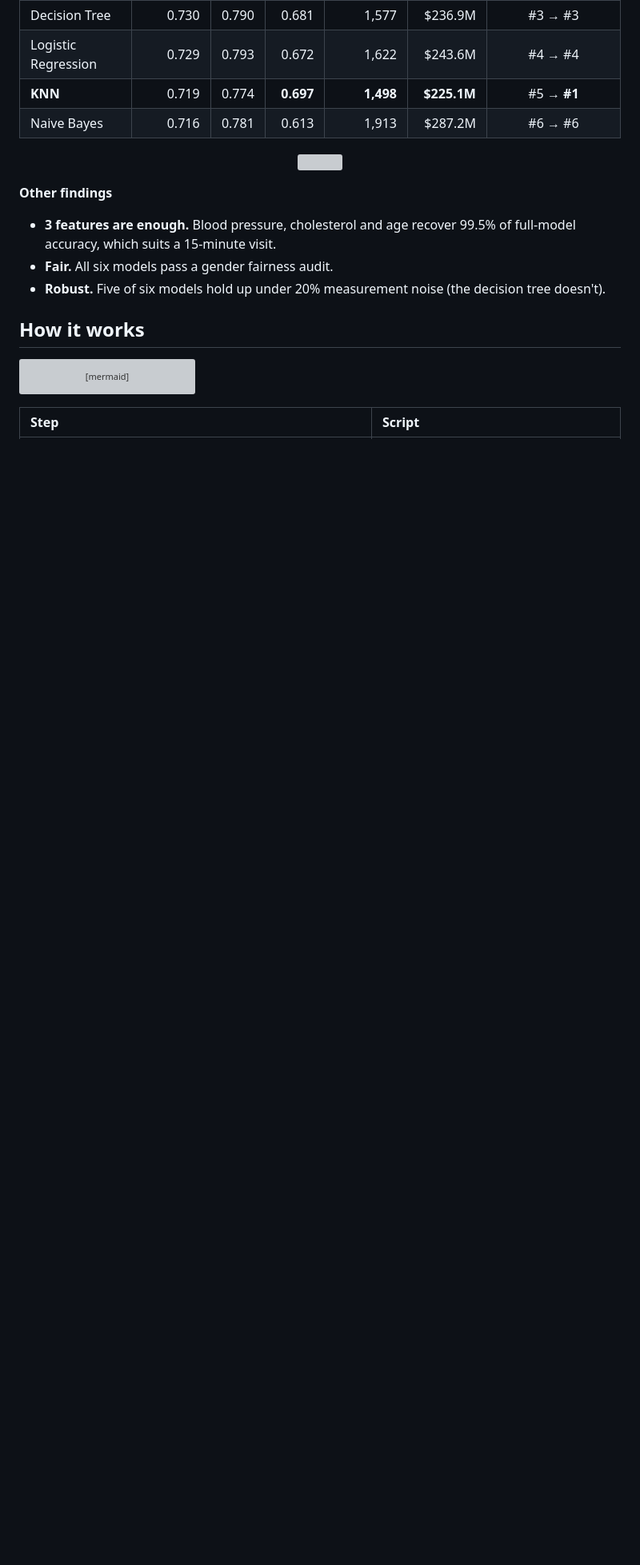
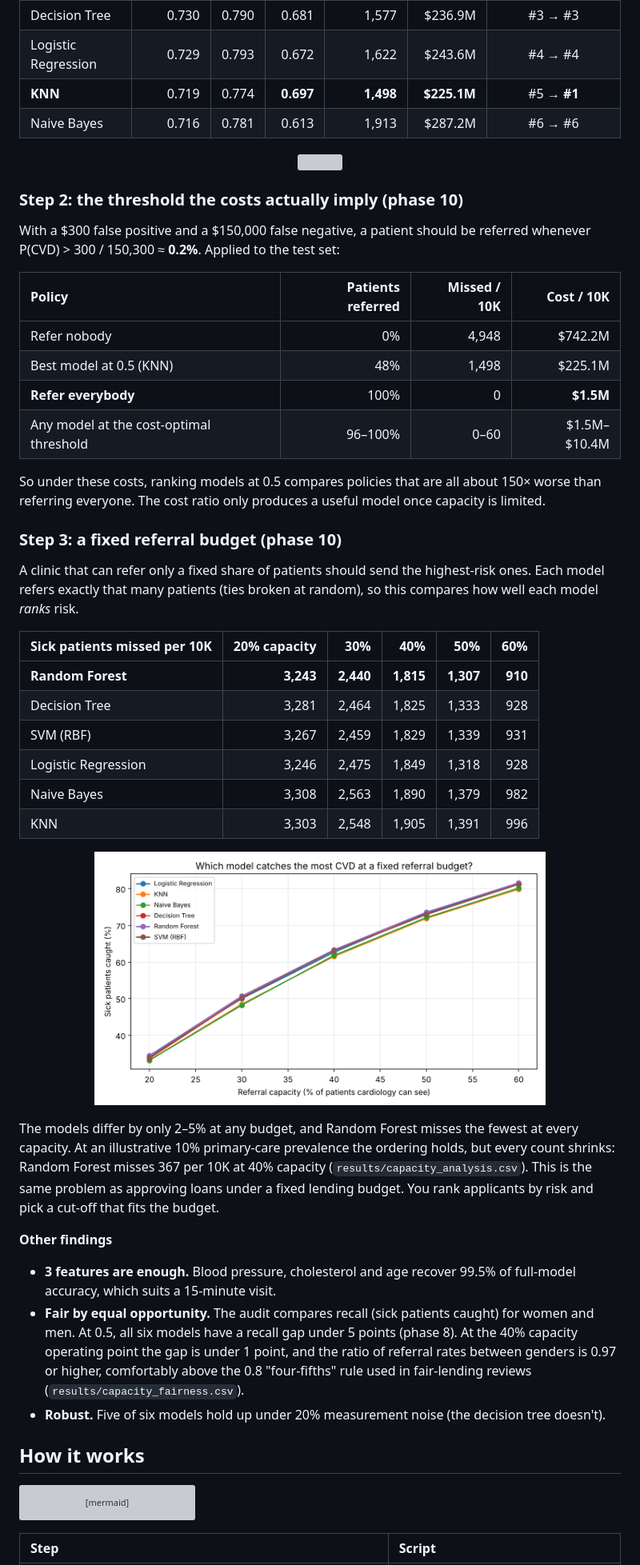
Before and after one commit to Kunj2710/cvd-referral-cost-classifier, a Markdown page: README.md, the part around one of its changes. Shown at 80% size. Drawn GitHub-style; pictures changed too: figures/fig27_capacity_curve.png (added); blank space fills up the shorter version; grey boxes are pictures that could not be loaded.

```diff
--- a/README.md
+++ b/README.md
@@ -39,9 +43,39 @@ That's a **500 : 1** asymmetry. Accuracy treats both errors the same, which make
 
 <p align="center"><img src="figures/fig20_cost_analysis.png" width="92%"></p>
 
+### Step 2: the threshold the costs actually imply (phase 10)
+
+With a $300 false positive and a $150,000 false negative, a patient should be referred whenever P(CVD) > 300 / 150,300 ≈ **0.2%**. Applied to the test set:
+
+| Policy | Patients referred | Missed / 10K | Cost / 10K |
+|:--|--:|--:|--:|
+| Refer nobody | 0% | 4,948 | $742.2M |
+| Best model at 0.5 (KNN) | 48% | 1,498 | $225.1M |
+| **Refer everybody** | 100% | 0 | **$1.5M** |
+| Any model at the cost-optimal threshold | 96–100% | 0–60 | $1.5M–$10.4M |
+
+So under these costs, ranking models at 0.5 compares policies that are all about 150× worse than referring everyone. The cost ratio only produces a useful model once capacity is limited.
+
+### Step 3: a fixed referral budget (phase 10)
+
+A clinic that can refer only a fixed share of patients should send the highest-risk ones. Each model refers exactly that many patients (ties broken at random), so this compares how well each model *ranks* risk.
+
+| Sick patients missed per 10K | 20% capacity | 30% | **40%** | 50% | 60% |
+|:--|--:|--:|--:|--:|--:|
+| **Random Forest** | **3,243** | **2,440** | **1,815** | **1,307** | **910** |
+| Decision Tree | 3,281 | 2,464 | 1,825 | 1,333 | 928 |
+| SVM (RBF) | 3,267 | 2,459 | 1,829 | 1,339 | 931 |
+| Logistic Regression | 3,246 | 2,475 | 1,849 | 1,318 | 928 |
+| Naive Bayes | 3,308 | 2,563 | 1,890 | 1,379 | 982 |
+| KNN | 3,303 | 2,548 | 1,905 | 1,391 | 996 |
+
+<p align="center"><img src="figures/fig27_capacity_curve.png" width="75%"></p>
+
+The models differ by only 2–5% at any budget, and Random Forest misses the fewest at every capacity. At an illustrative 10% primary-care prevalence the ordering holds, but every count shrinks: Random Forest misses 367 per 10K at 40% capacity (`results/capacity_analysis.csv`). This is the same problem as approving loans under a fixed lending budget. You rank applicants by risk and pick a cut-off that fits the budget.
+
 **Other findings**
 - **3 features are enough.** Blood pressure, cholesterol and age recover 99.5% of full-model accuracy, which suits a 15-minute visit.
-- **Fair.** All six models pass a gender fairness audit.
+- **Fair by equal opportunity.** The audit compares recall (sick patients caught) for women and men. At 0.5, all six models have a recall gap under 5 points (phase 8). At the 40% capacity operating point the gap is under 1 point, and the ratio of referral rates between genders is 0.97 or higher, comfortably above the 0.8 "four-fifths" rule used in fair-lending reviews (`results/capacity_fairness.csv`).
 - **Robust.** Five of six models hold up under 20% measurement noise (the decision tree doesn't).
 
 ## How it works
```
Also changed, not shown: other parts of README.md (+10 -3 lines), 9 other files.
